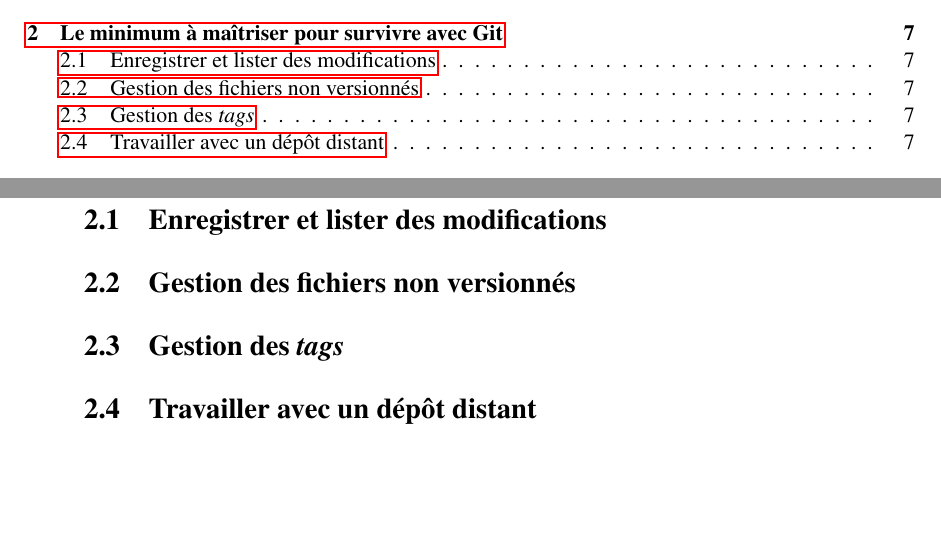
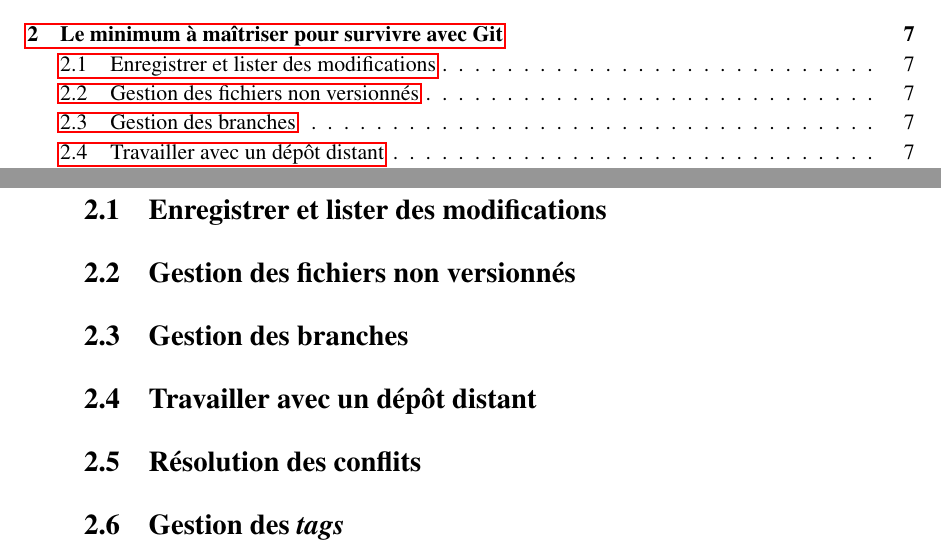
Before and after one commit to Eusebius/IntroductionGit, a LaTeX book (introgit.tex, which reads chapitres/2-minimum.tex): two parts of pages 5 and 11 of 25, joined at a grey line, cut so that both start at the same text, the shorter picture padded with empty space. Compiled offline with pdfLaTeX.

Commit message:
Restructuration chapitre 2, avec branches et conflits

```diff
--- a/chapitres/2-minimum.tex
+++ b/chapitres/2-minimum.tex
@@ -15,7 +15,38 @@
 \index{ignorer un fichier}
 \index{.gitignore@\texttt{.gitignore}}
 
-\section{Gestion des \textit{tags}}
+\section{Gestion des branches} % TODO
+% TODO .gitignore
+\index{branche}
+\index{git@\texttt{git}!branch@\texttt{branch}}
+\index{git@\texttt{git}!checkout@\texttt{checkout}}
+
+\section{Travailler avec un dépôt distant} % TODO
+% TODO clone, push, pull, fetch, merge
+\index{depot@dépôt!distant}
+\index{git@\texttt{git}!clone@\texttt{clone}}
+\index{git@\texttt{git}!push@\texttt{push}}
+\index{git@\texttt{git}!pull@\texttt{pull}}
+\index{git@\texttt{git}!fetch@\texttt{fetch}}
+\index{git@\texttt{git}!merge@\texttt{merge}}
+
+\section{Résolution des conflits} %TODO
+
+\index{git@\texttt{git}!merge@\texttt{merge}}
+\index{conflit}
+% La figure~\ref{fig:conflit} illustre l'apparition d'un conflit au
+% cours d'un développement en équipe. À un instant donné, le dépôt
+% commun aux deux développeurs contient les révisions $A$ et $B$. Le
+% premier développeur va commencer un travail sur cette base, et
+% produire les révisions $C1$ et $D1$.
+
+% \begin{figure}[h!]
+%   \includegraphics[width=12cm]{figures/conflit}
+%   \caption{Apparition d'un conflit potentiel entre les contributions
+%     de deux développeurs.\label{fig:conflit}}
+% \end{figure}
+
+\section{Gestion des \textit{tags}} % TODO
 % TODO navigation dans l'historique, reset, revert
 % TODO branches, navigation entre branches
 % TODO fusion et gestion des conflits
@@ -27,13 +58,3 @@
 \index{git@\texttt{git}!branch@\texttt{branch}}
 \index{branche}
 \index{git@\texttt{git}!checkout@\texttt{checkout}}
-\index{git@\texttt{git}!merge@\texttt{merge}}
-
-\section{Travailler avec un dépôt distant}
-% TODO clone, push, pull, fetch, merge
-\index{depot@dépôt!distant}
-\index{git@\texttt{git}!clone@\texttt{clone}}
-\index{git@\texttt{git}!push@\texttt{push}}
-\index{git@\texttt{git}!pull@\texttt{pull}}
-\index{git@\texttt{git}!fetch@\texttt{fetch}}
-\index{git@\texttt{git}!merge@\texttt{merge}}
```
Also changed, not shown: figures/conflit.eps (added), figures/conflit.pdf (added), 1 other file.
